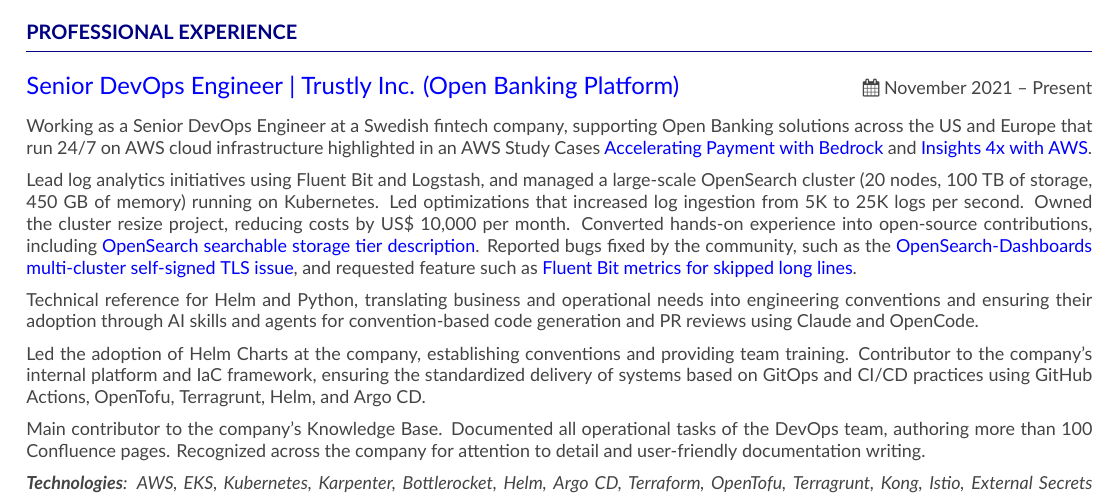
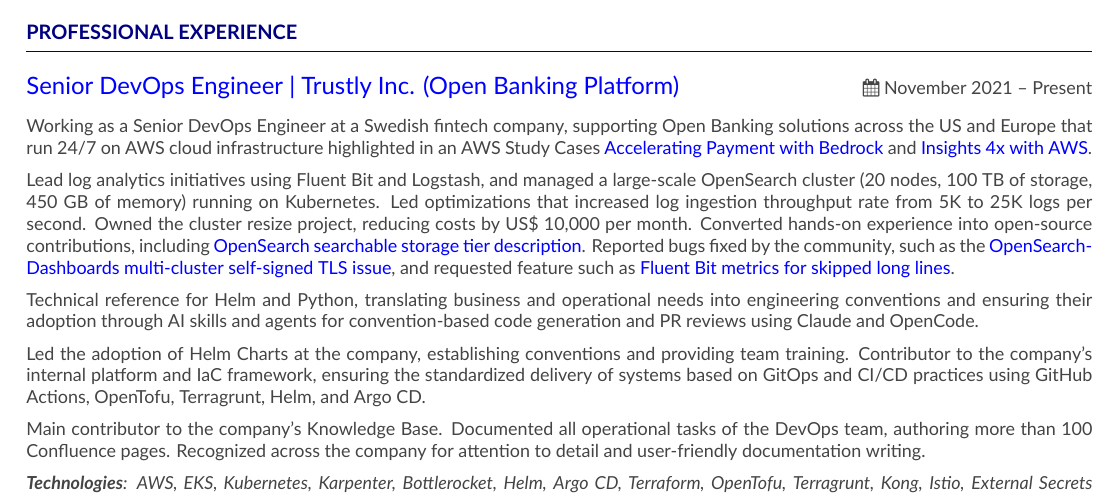
Before and after one commit to c-neto/c-neto, a LaTeX CV (c-neto-cv.tex): part of the page, cut so that both start at the same text. Compiled offline with XeLaTeX.

Commit message:
wip
Signed-off-by: Carlos Neto <carlos.neto.dev@gmail.com>

```diff
--- a/c-neto-cv.tex
+++ b/c-neto-cv.tex
@@ -100,7 +100,7 @@
 
 \medskip
 
-Lead log analytics initiatives using Fluent Bit and Logstash, and managed a large-scale OpenSearch cluster (20 nodes, 100 TB of storage, 450 GB of memory) running on Kubernetes. Led optimizations that increased log ingestion from 5K to 25K logs per second. Owned the cluster resize project, reducing costs by US\$ 10,000 per month. Converted hands-on experience into open-source contributions, including \href{https://github.com/opensearch-project/documentation-website/pull/4597}{OpenSearch searchable storage tier description}. Reported bugs fixed by the community, such as the \href{https://github.com/opensearch-project/OpenSearch-Dashboards/issues/2829#issuecomment-1611585079}{OpenSearch-Dashboards multi-cluster self-signed TLS issue}, and requested feature such as \href{https://github.com/fluent/fluent-bit/issues/11457}{Fluent Bit metrics for skipped long lines}.
+Lead log analytics initiatives using Fluent Bit and Logstash, and managed a large-scale OpenSearch cluster (20 nodes, 100 TB of storage, 450 GB of memory) running on Kubernetes. Led optimizations that increased log ingestion throughput rate from 5K to 25K logs per second. Owned the cluster resize project, reducing costs by US\$ 10,000 per month. Converted hands-on experience into open-source contributions, including \href{https://github.com/opensearch-project/documentation-website/pull/4597}{OpenSearch searchable storage tier description}. Reported bugs fixed by the community, such as the \href{https://github.com/opensearch-project/OpenSearch-Dashboards/issues/2829#issuecomment-1611585079}{OpenSearch-Dashboards multi-cluster self-signed TLS issue}, and requested feature such as \href{https://github.com/fluent/fluent-bit/issues/11457}{Fluent Bit metrics for skipped long lines}.
 
 \medskip
 
```
